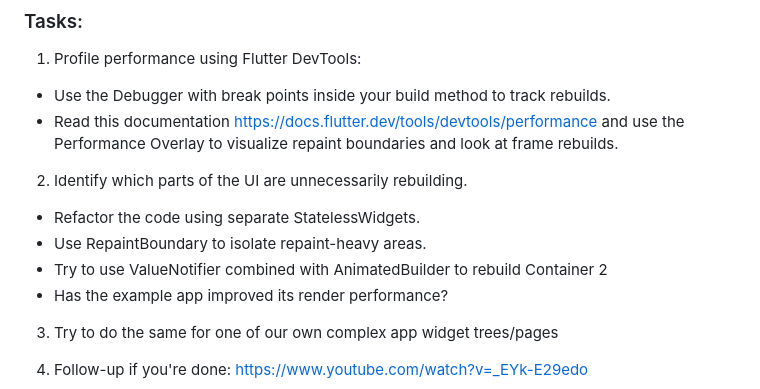
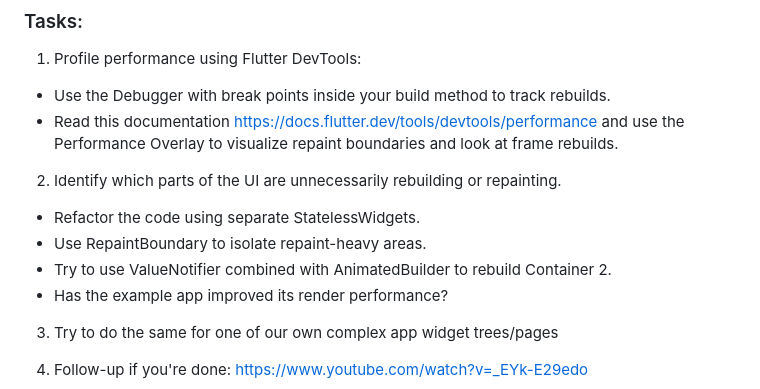
Before and after one commit to flora-gr/coding-dojo, a Markdown page: rendering/README.md, the part around the change. Drawn GitHub-style.

Commit message:
Readme tweak

```diff
--- a/rendering/README.md
+++ b/rendering/README.md
@@ -42,10 +42,10 @@ You’ll explore and apply performance optimizations in a sample Flutter app.
 - Read this documentation https://docs.flutter.dev/tools/devtools/performance and use the
 Performance Overlay to visualize repaint boundaries and look at frame rebuilds.
 
-2) Identify which parts of the UI are unnecessarily rebuilding.
+2) Identify which parts of the UI are unnecessarily rebuilding or repainting.
 - Refactor the code using separate StatelessWidgets.
 - Use RepaintBoundary to isolate repaint-heavy areas.
-- Try to use ValueNotifier combined with AnimatedBuilder to rebuild Container 2
+- Try to use ValueNotifier combined with AnimatedBuilder to rebuild Container 2.
 - Has the example app improved its render performance?
 
 3) Try to do the same for one of our own complex app widget trees/pages
```
